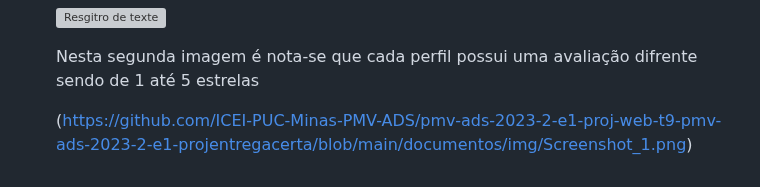
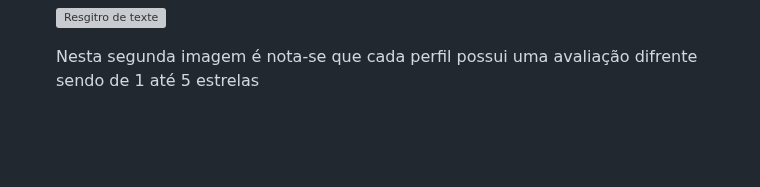
Before and after one commit to ICEI-PUC-Minas-PMV-ADS/pmv-ads-2023-2-e1-proj-web-t9-pmv-ads-2023-2-e1-projentregacerta, a Markdown page: documentos/08-Registro de Testes de Software.md, the part around the change. Drawn GitHub-style; blank space fills up the shorter version; grey boxes are pictures that could not be loaded.

```diff
--- a/documentos/08-Registro de Testes de Software.md
+++ b/documentos/08-Registro de Testes de Software.md
@@ -87,5 +87,3 @@ Responsável Jayvison Santana
 ![Resgitro de texte ](https://github.com/ICEI-PUC-Minas-PMV-ADS/pmv-ads-2023-2-e1-proj-web-t9-pmv-ads-2023-2-e1-projentregacerta/assets/145507947/dd6c21bf-efa9-4904-8cfd-a508d8753da0)
 
 <p> Nesta segunda imagem é nota-se que cada perfil possui uma avaliação difrente sendo de 1 até 5 estrelas </p>
-
-(https://github.com/ICEI-PUC-Minas-PMV-ADS/pmv-ads-2023-2-e1-proj-web-t9-pmv-ads-2023-2-e1-projentregacerta/blob/main/documentos/img/Screenshot_1.png)
```
